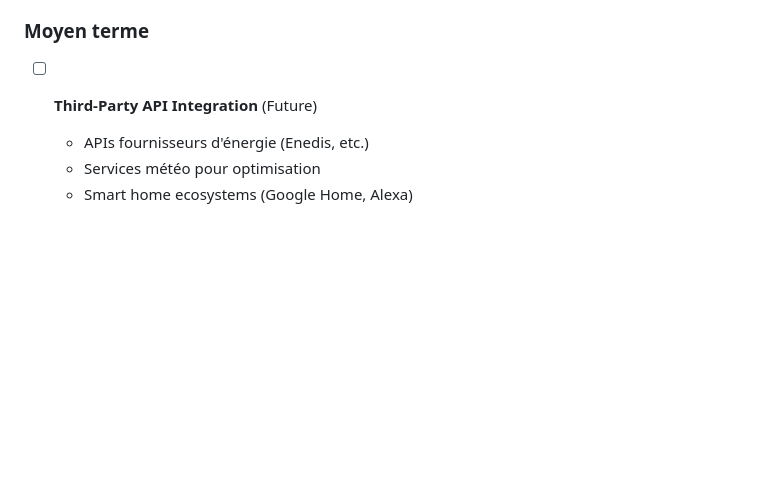
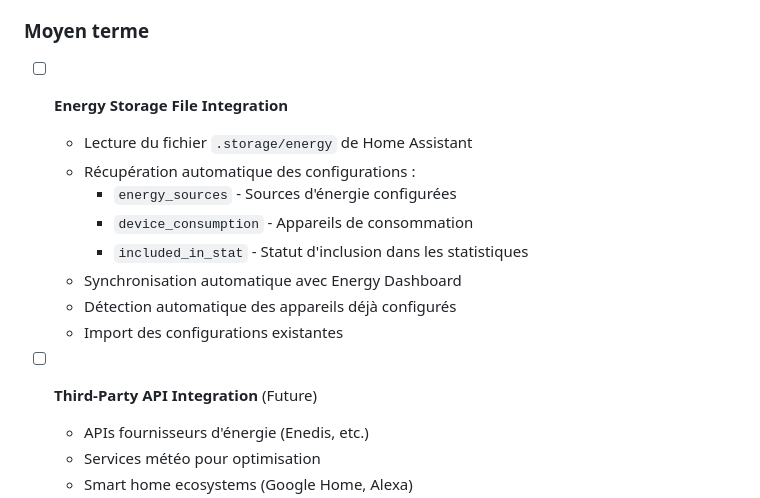
Before and after one commit to legaetan/ha-smart_appliance_monitor, a Markdown page: docs/IDEAS.md, the part around one of its changes. GitHub-like rendering; blank space fills up the shorter version.

```diff
--- a/docs/IDEAS.md
+++ b/docs/IDEAS.md
@@ -132,6 +165,15 @@ Les idées sont organisées par **thème/catégorie** et **priorité** :
   - Statistiques long terme compatibles
 
 ### Moyen terme
+- [ ] **Energy Storage File Integration**
+  - Lecture du fichier `.storage/energy` de Home Assistant
+  - Récupération automatique des configurations :
+    - `energy_sources` - Sources d'énergie configurées
+    - `device_consumption` - Appareils de consommation
+    - `included_in_stat` - Statut d'inclusion dans les statistiques
+  - Synchronisation automatique avec Energy Dashboard
+  - Détection automatique des appareils déjà configurés
+  - Import des configurations existantes
 - [ ] **Third-Party API Integration** (Future)
   - APIs fournisseurs d'énergie (Enedis, etc.)
   - Services météo pour optimisation
```
Also changed, not shown: other parts of docs/IDEAS.md (+36 -0 lines).
